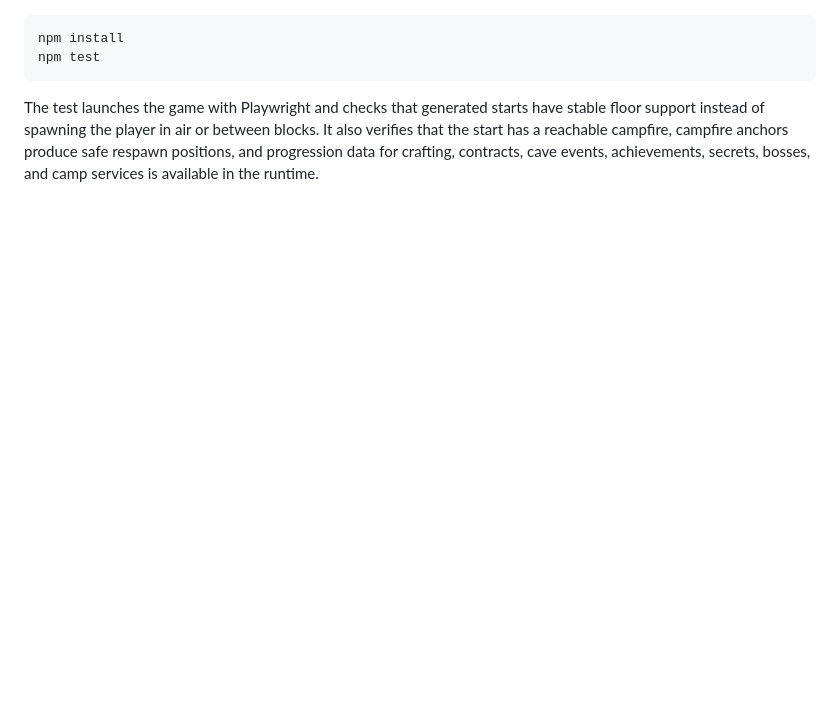
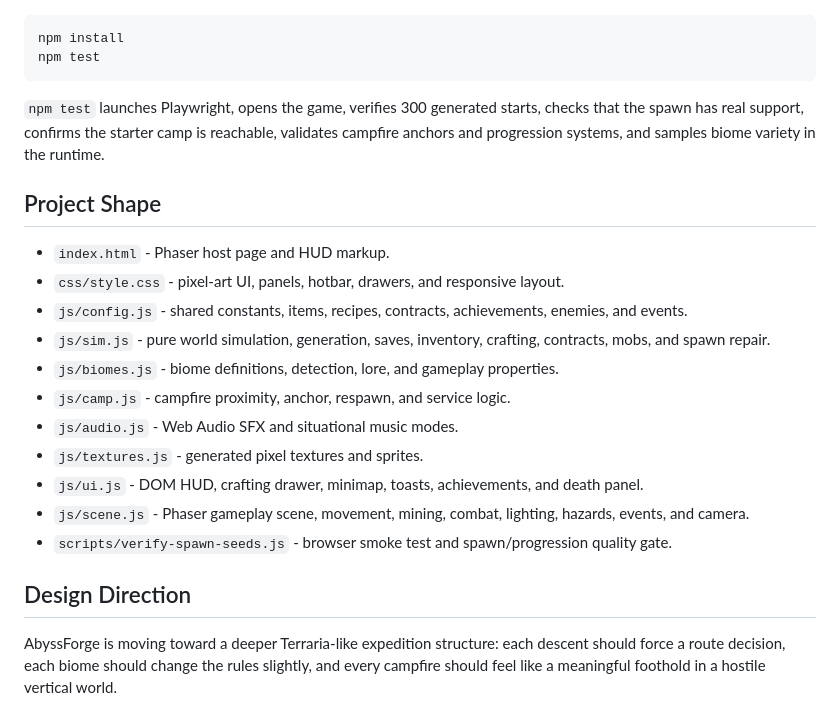
Before and after one commit to RiseFox/abyssforge, a Markdown page: README.md, the part around the change printed below. Drawn GitHub-style; blank space fills up the shorter version.

````diff
--- a/README.md
+++ b/README.md
@@ -47,4 +80,22 @@ npm install
 npm test
 ```
 
-The test launches the game with Playwright and checks that generated starts have stable floor support instead of spawning the player in air or between blocks. It also verifies that the start has a reachable campfire, campfire anchors produce safe respawn positions, and progression data for crafting, contracts, cave events, achievements, secrets, bosses, and camp services is available in the runtime.
+`npm test` launches Playwright, opens the game, verifies 300 generated starts, checks that the spawn has real support, confirms the starter camp is reachable, validates campfire anchors and progression systems, and samples biome variety in the runtime.
+
+## Project Shape
+
+- `index.html` - Phaser host page and HUD markup.
+- `css/style.css` - pixel-art UI, panels, hotbar, drawers, and responsive layout.
+- `js/config.js` - shared constants, items, recipes, contracts, achievements, enemies, and events.
+- `js/sim.js` - pure world simulation, generation, saves, inventory, crafting, contracts, mobs, and spawn repair.
+- `js/biomes.js` - biome definitions, detection, lore, and gameplay properties.
+- `js/camp.js` - campfire proximity, anchor, respawn, and service logic.
+- `js/audio.js` - Web Audio SFX and situational music modes.
+- `js/textures.js` - generated pixel textures and sprites.
+- `js/ui.js` - DOM HUD, crafting drawer, minimap, toasts, achievements, and death panel.
+- `js/scene.js` - Phaser gameplay scene, movement, mining, combat, lighting, hazards, events, and camera.
+- `scripts/verify-spawn-seeds.js` - browser smoke test and spawn/progression quality gate.
+
+## Design Direction
+
+AbyssForge is moving toward a deeper Terraria-like expedition structure: each descent should force a route decision, each biome should change the rules slightly, and every campfire should feel like a meaningful foothold in a hostile vertical world.
````
Also changed, not shown: other parts of README.md (+67 -34 lines), docs/images/abyssforge-biome-intel.png (added), docs/images/abyssforge-surface-camp.png (added), 6 other files.
